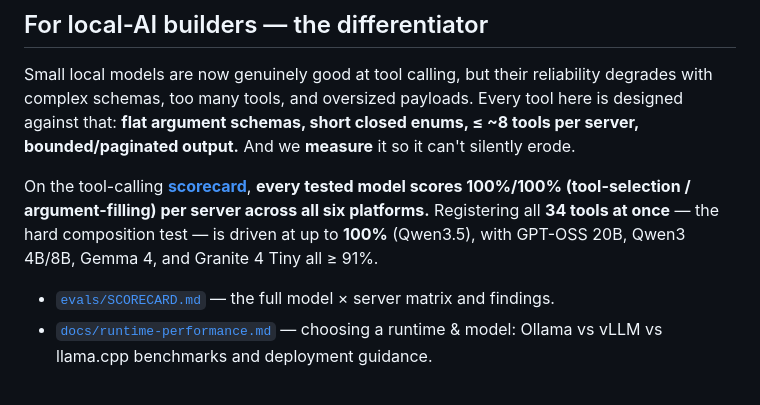
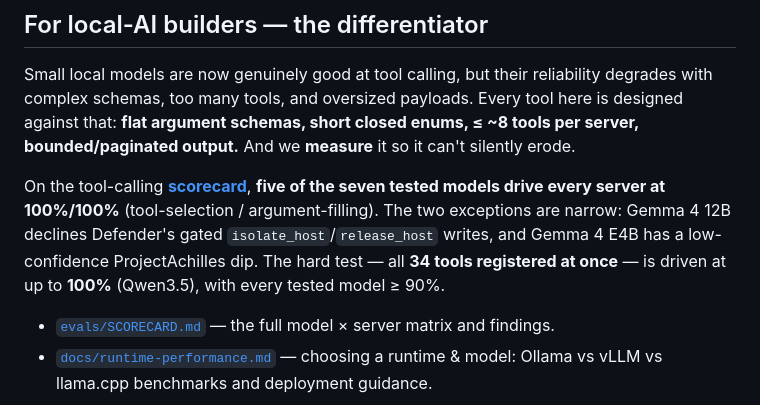
Before and after one commit to ubercylon8/f0_sectools, a Markdown page: README.md, the part around the change. Rendered like a GitHub page.

Commit message:
docs(readme): correct scorecard headline to match the linked data
Address Claude PR review on #20: the headline claimed every model scores
100%/100% per-server, but SCORECARD.md shows Gemma 4 12B (Defender 75%) and
Gemma 4 E4B (Defender 92%, PA 88%) below 100%. Reword to 'five of seven models
perfect per-server' with the two narrow exceptions named; change composition
floor '≥ 91%' to '≥ 90%' (GPT-OSS 20B arg-fill is 90%). Also fix the PR-2
CHANGELOG draft's 34-tool math (32 read + 2 gated, not 34 read + 2).

Co-Authored-By: Claude Opus 4.8 <noreply@anthropic.com>
Claude-Session: https://claude.ai/code/session_01Va1ncSUtqQJyetofn2mJem

```diff
--- a/README.md
+++ b/README.md
@@ -35,7 +35,7 @@ See the **[User Guide](docs/user-guide/README.md)** for per-runtime setup (Herme
 
 Small local models are now genuinely good at tool calling, but their reliability degrades with complex schemas, too many tools, and oversized payloads. Every tool here is designed against that: **flat argument schemas, short closed enums, ≤ ~8 tools per server, bounded/paginated output.** And we **measure** it so it can't silently erode.
 
-On the tool-calling [**scorecard**](evals/SCORECARD.md), **every tested model scores 100%/100% (tool-selection / argument-filling) per server across all six platforms.** Registering all **34 tools at once** — the hard composition test — is driven at up to **100%** (Qwen3.5), with GPT-OSS 20B, Qwen3 4B/8B, Gemma 4, and Granite 4 Tiny all ≥ 91%.
+On the tool-calling [**scorecard**](evals/SCORECARD.md), **five of the seven tested models drive every server at 100%/100%** (tool-selection / argument-filling). The two exceptions are narrow: Gemma 4 12B declines Defender's gated `isolate_host`/`release_host` writes, and Gemma 4 E4B has a low-confidence ProjectAchilles dip. The hard test — all **34 tools registered at once** — is driven at up to **100%** (Qwen3.5), with every tested model ≥ 90%.
 
 - [`evals/SCORECARD.md`](evals/SCORECARD.md) — the full model × server matrix and findings.
 - [`docs/runtime-performance.md`](docs/runtime-performance.md) — choosing a runtime & model: Ollama vs vLLM vs llama.cpp benchmarks and deployment guidance.
```
Also changed, not shown: 1 other file.
